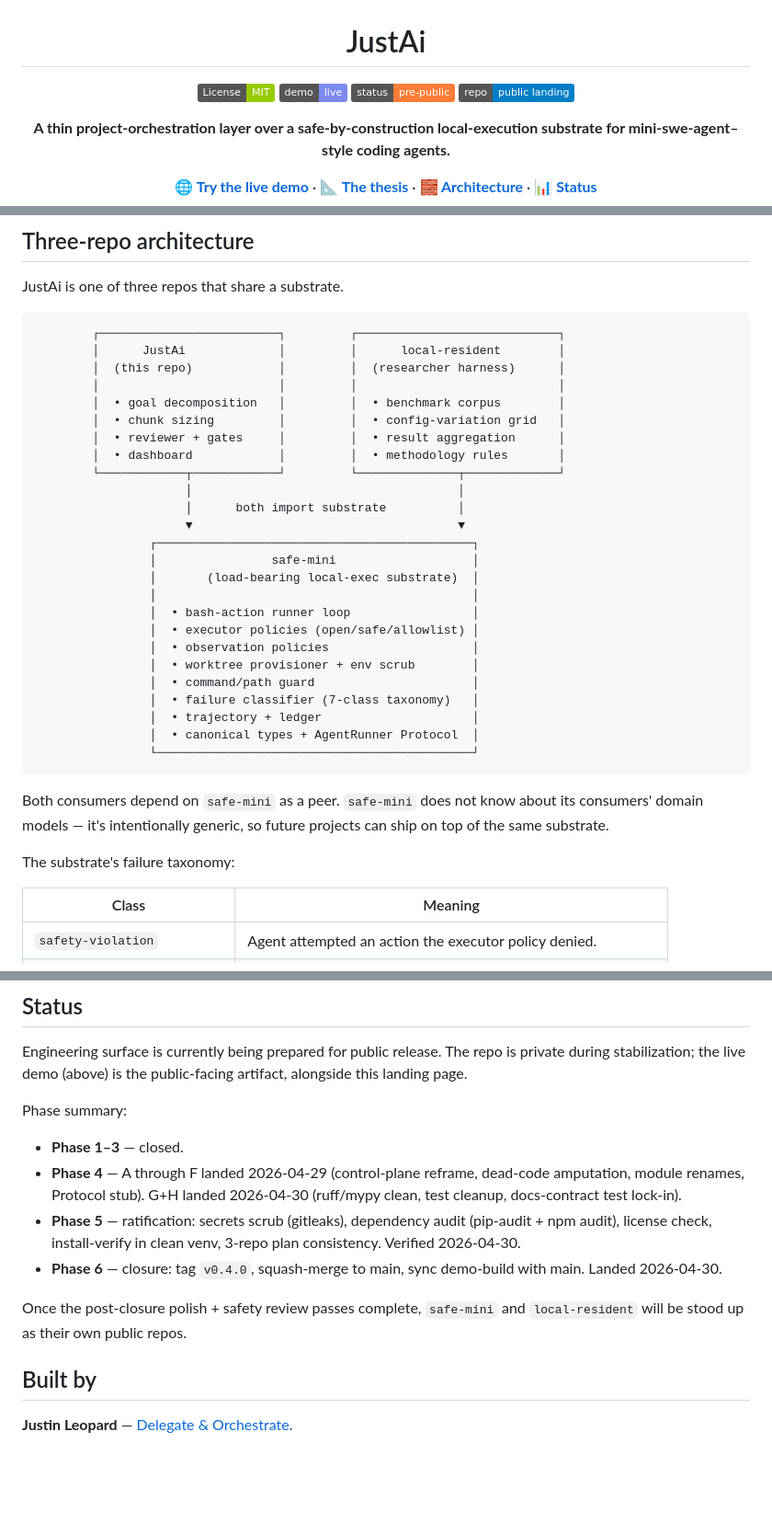
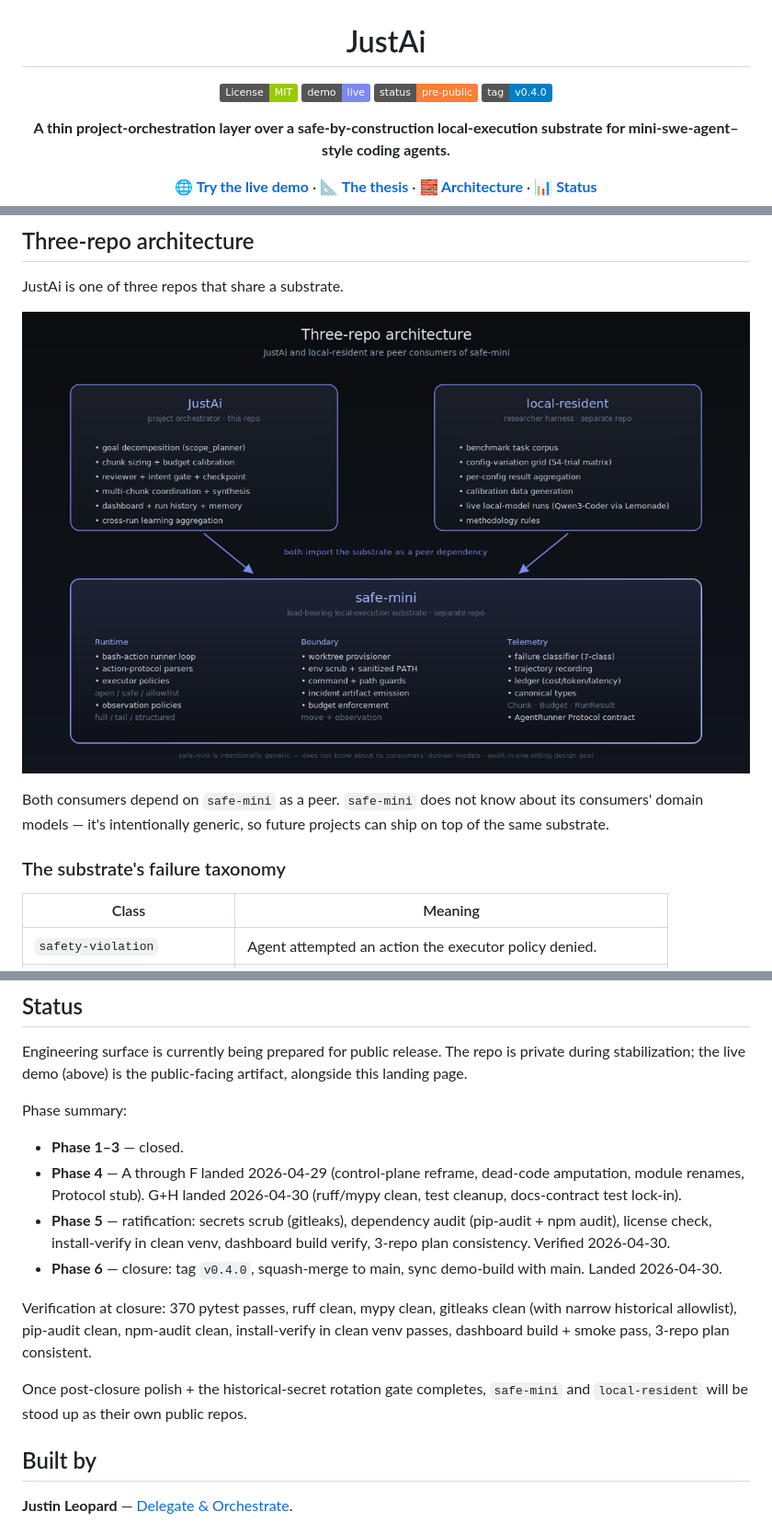
Before and after one commit to JustinJLeopard/justai-demo, a Markdown page: README.md, 3 parts joined by grey strips. Shown: that part at 92% size. GitHub-like rendering; pictures changed too: architecture.png (added); badges without logos; blank space fills up the shorter version.

Commit message:
feat(readme): pass-3 polish — Why/Why-not, headline-finding callout, SVG architecture diagram
- Add 'Why JustAi' section: positions the boundary-vs-capability bet
- Add 'What JustAi is for' / 'What JustAi is not' for self-selection
- Promote the 6/6 capability-preserved finding to a callout
- Replace ASCII three-repo diagram with rendered architecture.png
- Add architecture.svg source for future updates
- Tighten badges (drop 'public landing' redundancy; add v0.4.0 tag badge)
- Add verification numbers to Phase 6 status section

````diff
--- a/README.md
+++ b/README.md
@@ -5,7 +5,7 @@
 [![License: MIT](https://img.shields.io/badge/License-MIT-green.svg)](LICENSE)
 [![Live Demo](https://img.shields.io/badge/demo-live-7c8aef.svg)](https://justai-demo.vercel.app)
 [![Status: pre-public](https://img.shields.io/badge/status-pre--public-orange.svg)](#status)
-[![Code: MIT-style](https://img.shields.io/badge/repo-public%20landing-blue.svg)](https://github.com/JustinJLeopard/justai-demo)
+[![Tag: v0.4.0](https://img.shields.io/badge/tag-v0.4.0-blue.svg)](#status)
 
 **A thin project-orchestration layer over a safe-by-construction local-execution substrate for mini-swe-agent–style coding agents.**
 
@@ -51,37 +76,11 @@ What does **not** ship in JustAi, by design:
 
 JustAi is one of three repos that share a substrate.
 
-```
-        ┌─────────────────────────┐         ┌────────────────────────────┐
-        │      JustAi             │         │      local-resident        │
-        │  (this repo)            │         │  (researcher harness)      │
-        │                         │         │                            │
-        │  • goal decomposition   │         │  • benchmark corpus        │
-        │  • chunk sizing         │         │  • config-variation grid   │
-        │  • reviewer + gates     │         │  • result aggregation      │
-        │  • dashboard            │         │  • methodology rules       │
-        └────────────┬────────────┘         └──────────────┬─────────────┘
-                     │                                     │
-                     │      both import substrate          │
-                     ▼                                     ▼
-                ┌────────────────────────────────────────────┐
-                │                safe-mini                   │
-                │       (load-bearing local-exec substrate)  │
-                │                                            │
-                │  • bash-action runner loop                 │
-                │  • executor policies (open/safe/allowlist) │
-                │  • observation policies                    │
-                │  • worktree provisioner + env scrub        │
-                │  • command/path guard                      │
-                │  • failure classifier (7-class taxonomy)   │
-                │  • trajectory + ledger                     │
-                │  • canonical types + AgentRunner Protocol  │
-                └────────────────────────────────────────────┘
-```
+![Three-repo architecture](architecture.png)
 
 Both consumers depend on `safe-mini` as a peer. `safe-mini` does not know about its consumers' domain models — it's intentionally generic, so future projects can ship on top of the same substrate.
 
-The substrate's failure taxonomy:
+### The substrate's failure taxonomy
 
 | Class | Meaning |
 |---|---|
@@ -144,10 +143,12 @@ Phase summary:
 
 - **Phase 1–3** — closed.
 - **Phase 4** — A through F landed 2026-04-29 (control-plane reframe, dead-code amputation, module renames, Protocol stub). G+H landed 2026-04-30 (ruff/mypy clean, test cleanup, docs-contract test lock-in).
-- **Phase 5** — ratification: secrets scrub (gitleaks), dependency audit (pip-audit + npm audit), license check, install-verify in clean venv, 3-repo plan consistency. Verified 2026-04-30.
+- **Phase 5** — ratification: secrets scrub (gitleaks), dependency audit (pip-audit + npm audit), license check, install-verify in clean venv, dashboard build verify, 3-repo plan consistency. Verified 2026-04-30.
 - **Phase 6** — closure: tag `v0.4.0`, squash-merge to main, sync demo-build with main. Landed 2026-04-30.
 
-Once the post-closure polish + safety review passes complete, `safe-mini` and `local-resident` will be stood up as their own public repos.
+Verification at closure: 370 pytest passes, ruff clean, mypy clean, gitleaks clean (with narrow historical allowlist), pip-audit clean, npm-audit clean, install-verify in clean venv passes, dashboard build + smoke pass, 3-repo plan consistent.
+
+Once post-closure polish + the historical-secret rotation gate completes, `safe-mini` and `local-resident` will be stood up as their own public repos.
 
 ## Built by
 
````
Also changed, not shown: other parts of README.md (+26 -1 lines), 1 other file.
